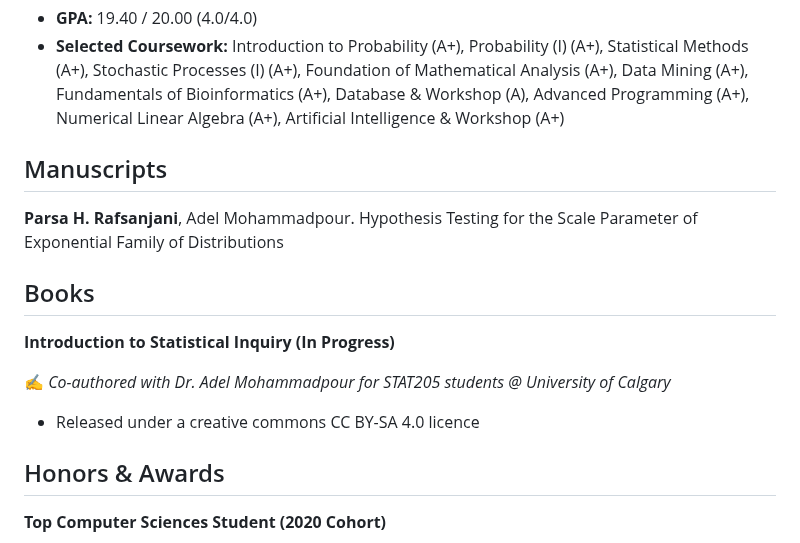
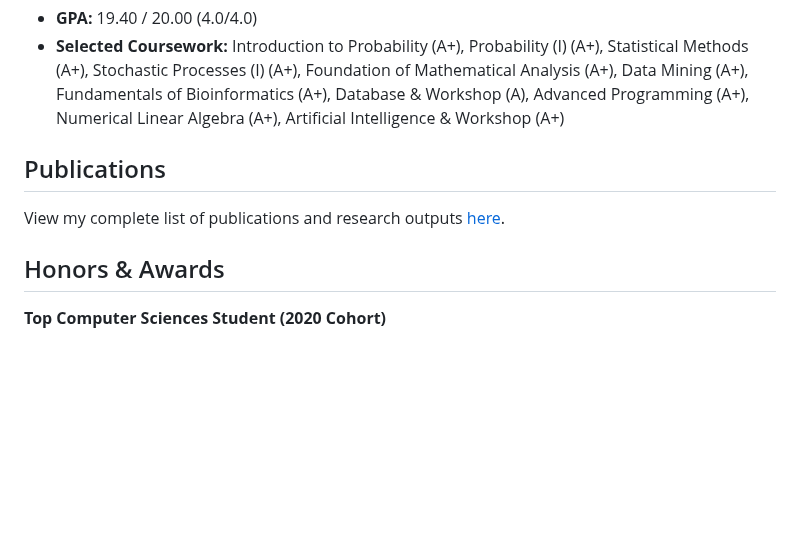
Before and after one commit to phrafsanjani/phrafsanjani.github.io, a Markdown page: cv.md, the part around the change. Rendered like a GitHub page; blank space fills up the shorter version.

Commit message:
Update CV to refrence publications section

```diff
--- a/cv.md
+++ b/cv.md
@@ -15,16 +15,8 @@ Further details may be added in future revisions.
 - **GPA:** 19.40 / 20.00 (4.0/4.0)
 - **Selected Coursework:** Introduction to Probability (A+), Probability (I) (A+), Statistical Methods (A+), Stochastic Processes (I) (A+), Foundation of Mathematical Analysis (A+), Data Mining (A+), Fundamentals of Bioinformatics (A+), Database & Workshop (A), Advanced Programming (A+), Numerical Linear Algebra (A+), Artificial Intelligence & Workshop (A+)
 
-## Manuscripts
-
-**Parsa H. Rafsanjani**, Adel Mohammadpour. Hypothesis Testing for the Scale Parameter of Exponential Family of Distributions
-
-## Books
-
-**Introduction to Statistical Inquiry (In Progress)**
-
-✍️ *Co-authored with Dr. Adel Mohammadpour for STAT205 students @ University of Calgary*
-- Released under a creative commons CC BY-SA 4.0 licence
+## Publications
+View my complete list of publications and research outputs [here](/publications).
 
 ## Honors & Awards
 **Top Computer Sciences Student (2020 Cohort)**
```
